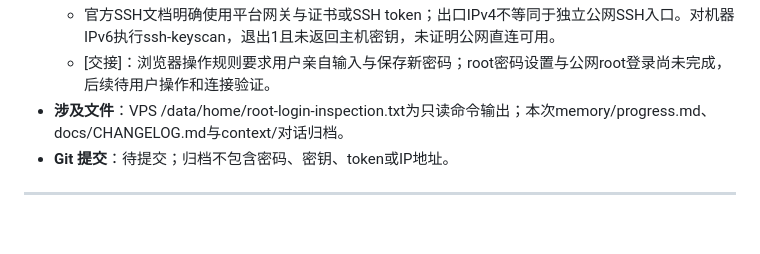
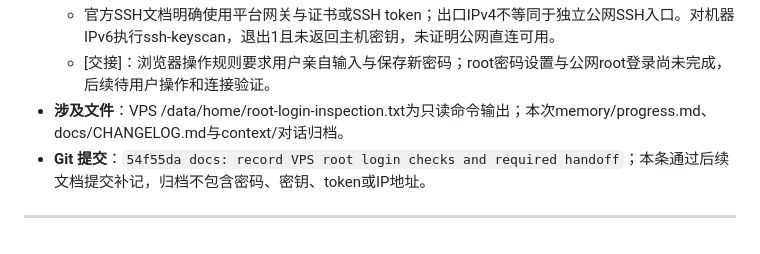
Before and after one commit to OyamaMeek/Codex-Work, a Markdown page: docs/CHANGELOG.md, the part around the change. GitHub-like rendering.

Commit message:
docs: record VPS root login inspection commit

```diff
--- a/docs/CHANGELOG.md
+++ b/docs/CHANGELOG.md
@@ -1892,6 +1892,6 @@
   - 官方SSH文档明确使用平台网关与证书或SSH token；出口IPv4不等同于独立公网SSH入口。对机器IPv6执行ssh-keyscan，退出1且未返回主机密钥，未证明公网直连可用。
   - [交接]：浏览器操作规则要求用户亲自输入与保存新密码；root密码设置与公网root登录尚未完成，后续待用户操作和连接验证。
 - **涉及文件**：VPS /data/home/root-login-inspection.txt为只读命令输出；本次memory/progress.md、docs/CHANGELOG.md与context/对话归档。
-- **Git 提交**：待提交；归档不包含密码、密钥、token或IP地址。
-
----
+- **Git 提交**：`54f55da docs: record VPS root login checks and required handoff`；本条通过后续文档提交补记，归档不包含密码、密钥、token或IP地址。
+
+---
```
